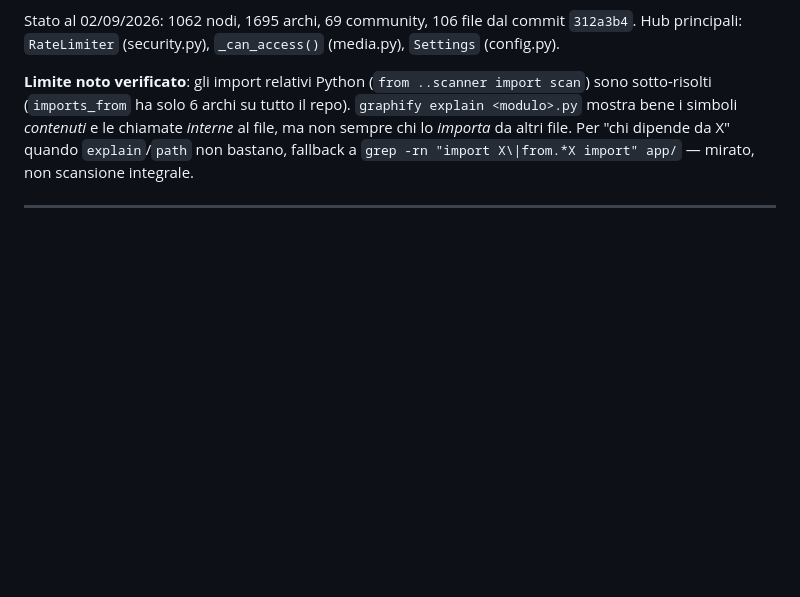
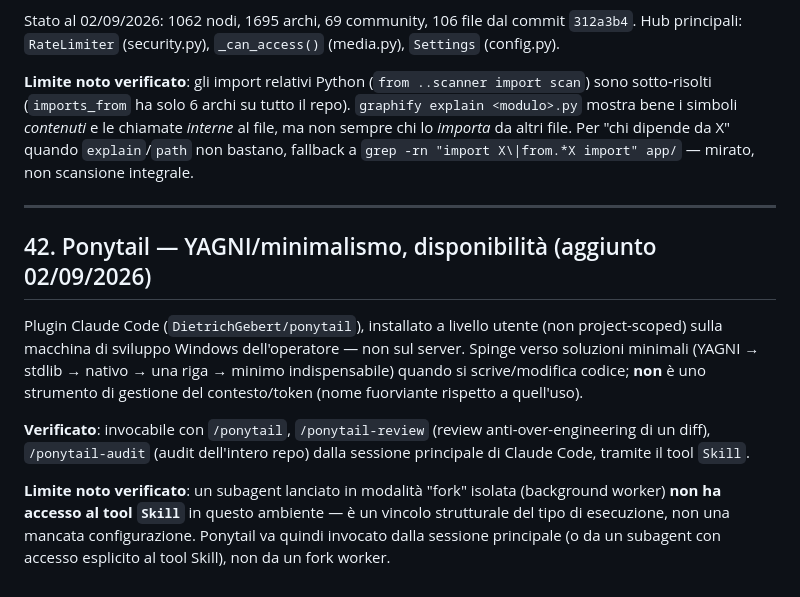
Before and after one commit to carcifosupr3mo/photocarcifo, a Markdown page: PROJECT_KNOWLEDGE.md, the part around the change. Rendered like a GitHub page; blank space fills up the shorter version.

Commit message:
docs: documenta disponibilita e limiti reali di Ponytail (fase 3)
Graphify (fase 2) era gia documentato e verificato funzionante da
una sessione precedente (installazione project-scoped sul server,
graphify summary eseguito con successo: 1062 nodi, 1695 archi).
Ponytail e un plugin Claude Code lato client, non uno strumento
server: funziona dalla sessione principale (tool Skill), non da un
fork worker isolato (limite strutturale verificato).

Co-Authored-By: Claude Sonnet 5 <noreply@anthropic.com>
Claude-Session: https://claude.ai/code/session_01MwQZQa1qvGMkncRTKHdXWT

```diff
--- a/PROJECT_KNOWLEDGE.md
+++ b/PROJECT_KNOWLEDGE.md
@@ -1416,3 +1416,11 @@ Stato al 02/09/2026: 1062 nodi, 1695 archi, 69 community, 106 file dal commit `3
 **Limite noto verificato**: gli import relativi Python (`from ..scanner import scan`) sono sotto-risolti (`imports_from` ha solo 6 archi su tutto il repo). `graphify explain <modulo>.py` mostra bene i simboli *contenuti* e le chiamate *interne* al file, ma non sempre chi lo *importa* da altri file. Per "chi dipende da X" quando `explain`/`path` non bastano, fallback a `grep -rn "import X\|from.*X import" app/` — mirato, non scansione integrale.
 
 ---
+
+## 42. Ponytail — YAGNI/minimalismo, disponibilità (aggiunto 02/09/2026)
+
+Plugin Claude Code (`DietrichGebert/ponytail`), installato a livello utente (non project-scoped) sulla macchina di sviluppo Windows dell'operatore — non sul server. Spinge verso soluzioni minimali (YAGNI → stdlib → nativo → una riga → minimo indispensabile) quando si scrive/modifica codice; **non** è uno strumento di gestione del contesto/token (nome fuorviante rispetto a quell'uso).
+
+**Verificato**: invocabile con `/ponytail`, `/ponytail-review` (review anti-over-engineering di un diff), `/ponytail-audit` (audit dell'intero repo) dalla sessione principale di Claude Code, tramite il tool `Skill`.
+
+**Limite noto verificato**: un subagent lanciato in modalità "fork" isolata (background worker) **non ha accesso al tool `Skill`** in questo ambiente — è un vincolo strutturale del tipo di esecuzione, non una mancata configurazione. Ponytail va quindi invocato dalla sessione principale (o da un subagent con accesso esplicito al tool Skill), non da un fork worker.
```
